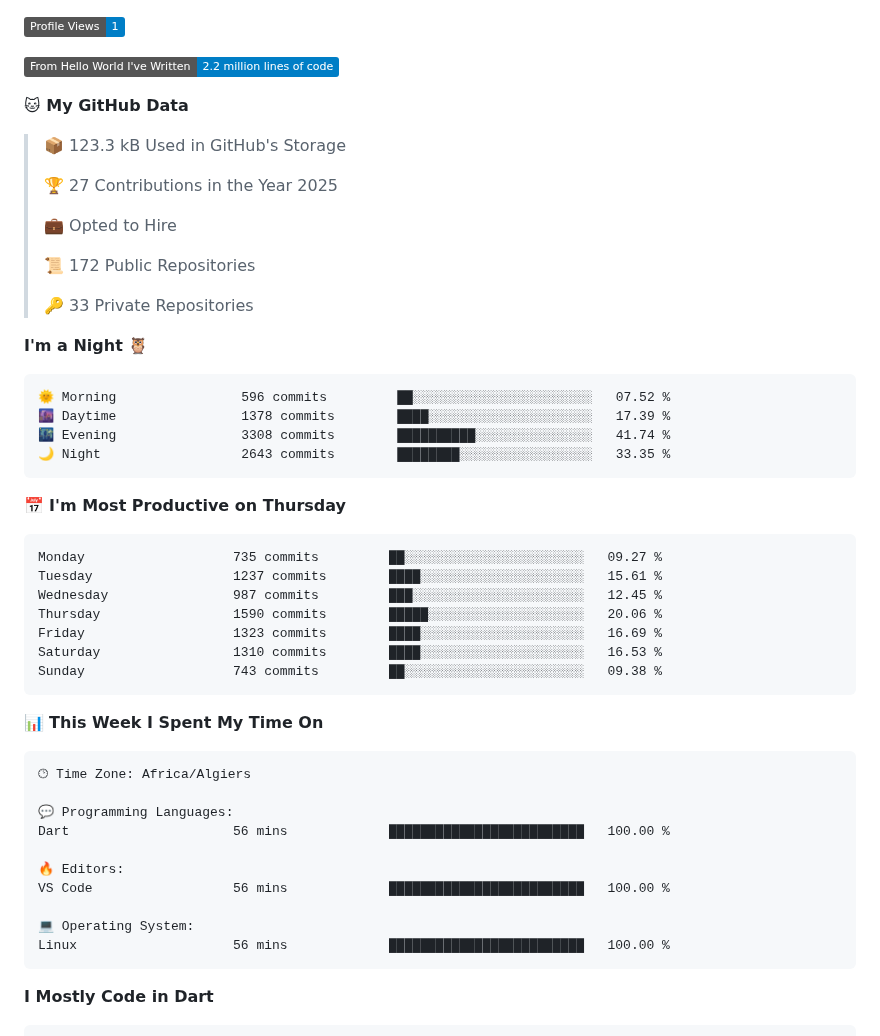
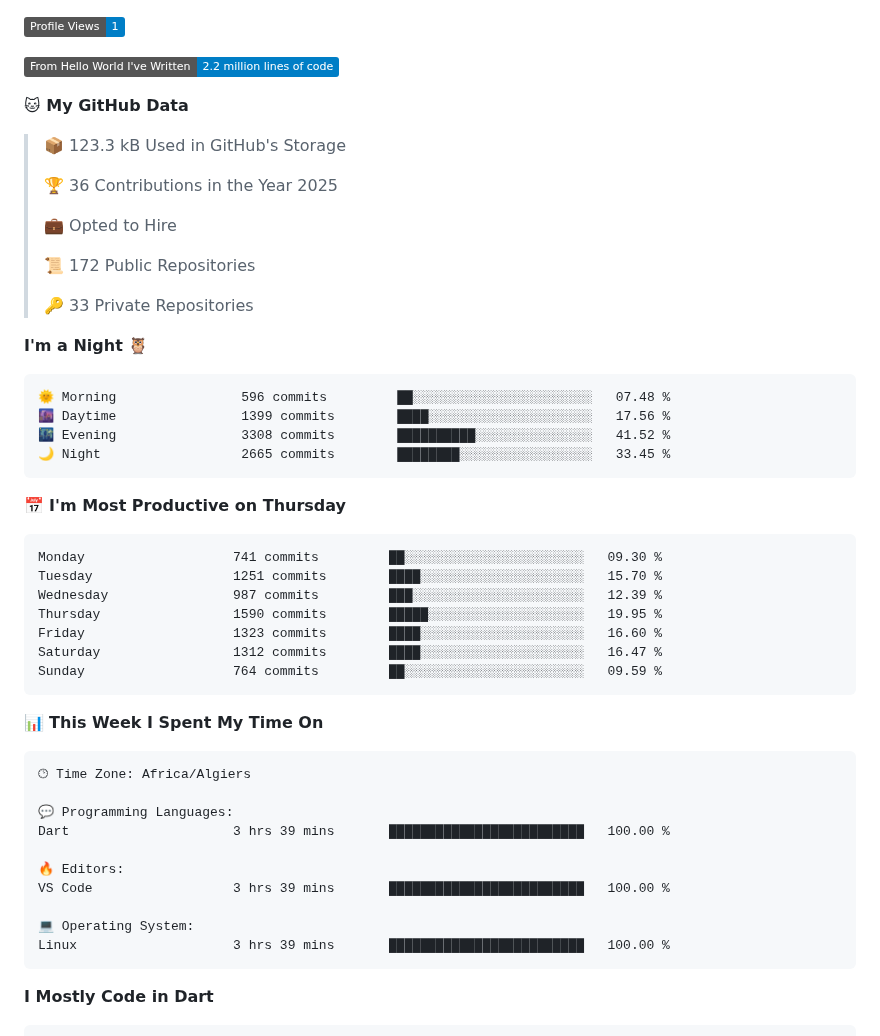
Before and after one commit to aissat/aissat, a Markdown page: README.md, the part around one of its changes. Rendered like a GitHub page; folded sections open; badges without logos.

Commit message:
Updated with Dev Metrics

````diff
--- a/README.md
+++ b/README.md
@@ -29,7 +29,7 @@ I am an Embedded systems Engineer ⚡️ and Software developer 💻 . I have a
 
 > 📦 123.3 kB Used in GitHub's Storage
  >
-> 🏆 27 Contributions in the Year 2025
+> 🏆 36 Contributions in the Year 2025
  >
 > 💼 Opted to Hire
  >
@@ -40,21 +40,21 @@ I am an Embedded systems Engineer ⚡️ and Software developer 💻 . I have a
 **I'm a Night 🦉**
 
 ```text
-🌞 Morning                596 commits         ██░░░░░░░░░░░░░░░░░░░░░░░   07.52 %
-🌆 Daytime                1378 commits        ████░░░░░░░░░░░░░░░░░░░░░   17.39 %
-🌃 Evening                3308 commits        ██████████░░░░░░░░░░░░░░░   41.74 %
-🌙 Night                  2643 commits        ████████░░░░░░░░░░░░░░░░░   33.35 %
+🌞 Morning                596 commits         ██░░░░░░░░░░░░░░░░░░░░░░░   07.48 %
+🌆 Daytime                1399 commits        ████░░░░░░░░░░░░░░░░░░░░░   17.56 %
+🌃 Evening                3308 commits        ██████████░░░░░░░░░░░░░░░   41.52 %
+🌙 Night                  2665 commits        ████████░░░░░░░░░░░░░░░░░   33.45 %
 ```
 📅 **I'm Most Productive on Thursday**
 
 ```text
-Monday                   735 commits         ██░░░░░░░░░░░░░░░░░░░░░░░   09.27 %
-Tuesday                  1237 commits        ████░░░░░░░░░░░░░░░░░░░░░   15.61 %
-Wednesday                987 commits         ███░░░░░░░░░░░░░░░░░░░░░░   12.45 %
-Thursday                 1590 commits        █████░░░░░░░░░░░░░░░░░░░░   20.06 %
-Friday                   1323 commits        ████░░░░░░░░░░░░░░░░░░░░░   16.69 %
-Saturday                 1310 commits        ████░░░░░░░░░░░░░░░░░░░░░   16.53 %
-Sunday                   743 commits         ██░░░░░░░░░░░░░░░░░░░░░░░   09.38 %
+Monday                   741 commits         ██░░░░░░░░░░░░░░░░░░░░░░░   09.30 %
+Tuesday                  1251 commits        ████░░░░░░░░░░░░░░░░░░░░░   15.70 %
+Wednesday                987 commits         ███░░░░░░░░░░░░░░░░░░░░░░   12.39 %
+Thursday                 1590 commits        █████░░░░░░░░░░░░░░░░░░░░   19.95 %
+Friday                   1323 commits        ████░░░░░░░░░░░░░░░░░░░░░   16.60 %
+Saturday                 1312 commits        ████░░░░░░░░░░░░░░░░░░░░░   16.47 %
+Sunday                   764 commits         ██░░░░░░░░░░░░░░░░░░░░░░░   09.59 %
 ```
 
 
@@ -64,13 +64,13 @@ Sunday                   743 commits         ██░░░░░░░░░
 🕑︎ Time Zone: Africa/Algiers
 
 💬 Programming Languages:
-Dart                     56 mins             █████████████████████████   100.00 %
+Dart                     3 hrs 39 mins       █████████████████████████   100.00 %
 
 🔥 Editors:
-VS Code                  56 mins             █████████████████████████   100.00 %
+VS Code                  3 hrs 39 mins       █████████████████████████   100.00 %
 
 💻 Operating System:
-Linux                    56 mins             █████████████████████████   100.00 %
+Linux                    3 hrs 39 mins       █████████████████████████   100.00 %
 ```
 
 **I Mostly Code in Dart**
````
Also changed, not shown: other parts of README.md (+2 -2 lines), assets/bar_graph.png.
